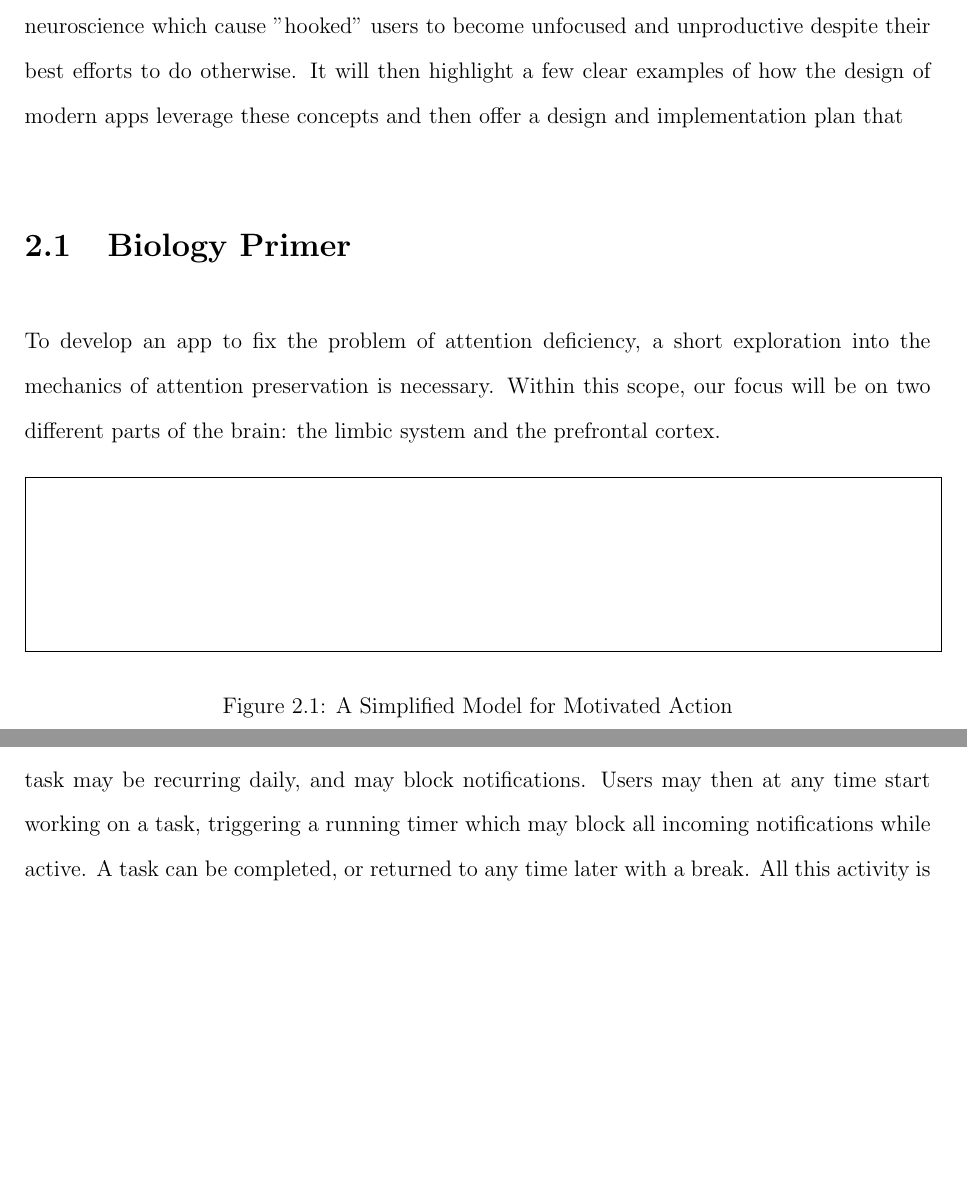
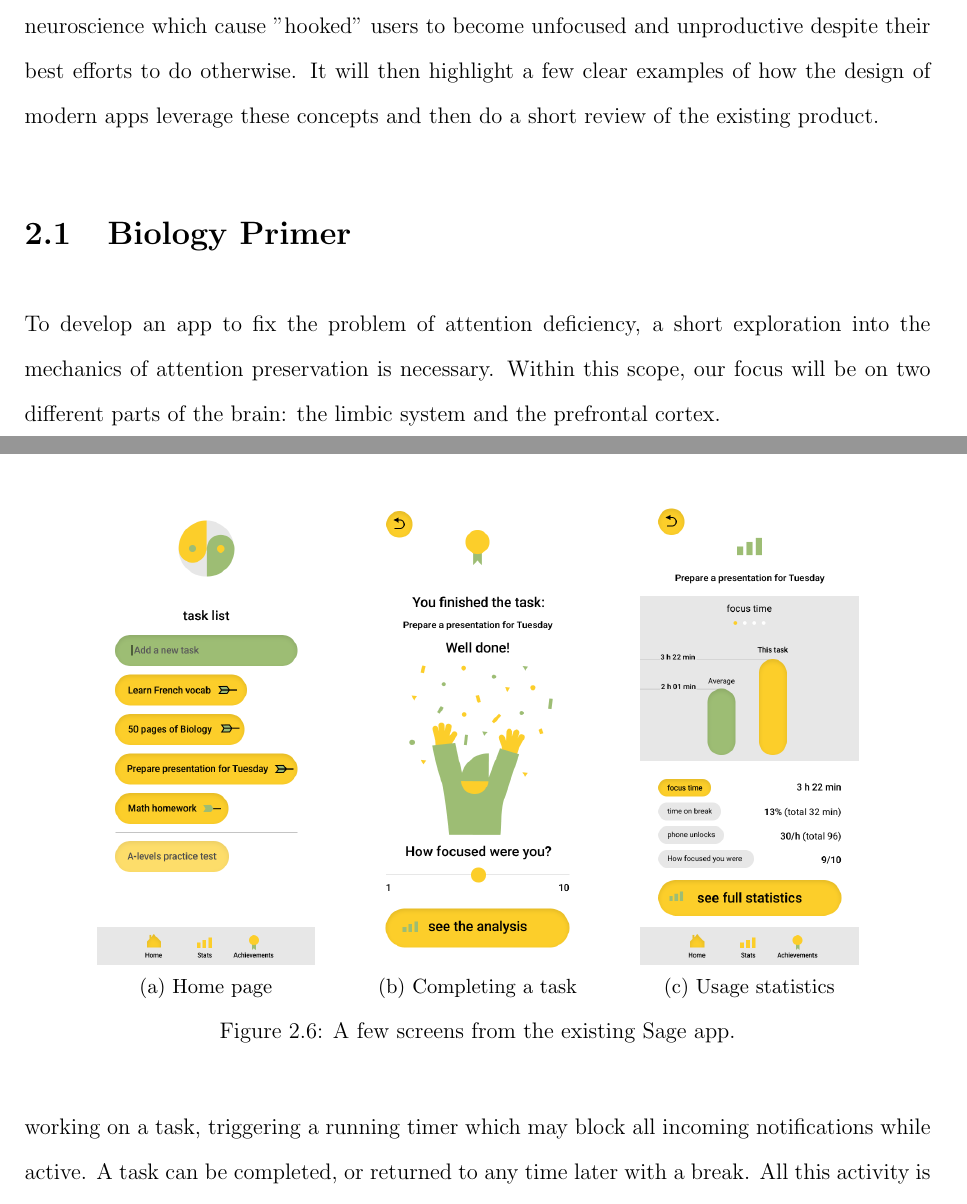
Before and after one commit to Darrekt/apt-report, a LaTeX thesis (thesis.tex, which reads body/background.tex): two parts of pages 16 and 31 of 49, joined at a grey line, cut so that both start at the same text, the shorter picture padded with empty space. Compiled offline with pdfLaTeX.

Commit message:
Add images

```diff
--- a/body/background.tex
+++ b/body/background.tex
@@ -1,19 +1,10 @@
 \chapter{Background}
 \label{ch:background}
-With the goals and objectives of the project clearly laid out, it is now necessary to explore the factors which drive digital dependence. This chapter explores the concepts in biology and neuroscience which cause "hooked" users to become unfocused and unproductive despite their best efforts to do otherwise. It will then highlight a few clear examples of how the design of modern apps leverage these concepts and then offer a design and implementation plan that
+With the goals and objectives of the project clearly laid out, it is now necessary to explore the factors which drive digital dependence. This chapter explores the concepts in biology and neuroscience which cause "hooked" users to become unfocused and unproductive despite their best efforts to do otherwise. It will then highlight a few clear examples of how the design of modern apps leverage these concepts and then do a short review of the existing product.
 
 \section{Biology Primer}
 To develop an app to fix the problem of attention deficiency, a short exploration into the mechanics of attention preservation is necessary.
 Within this scope, our focus will be on two different parts of the brain: the limbic system and the prefrontal cortex.
-
-\begin{figure}[h]
-    \begin{center}
-        \fbox{\rule{0pt}{1.2in} \rule{0.99\linewidth}{0pt}}
-        %   \includegraphics[width=0.8\linewidth]{egfigure.pdf}
-    \end{center}
-    \caption{A Simplified Model for Motivated Action}
-    \label{fig:1}
-\end{figure}
 
 \subsection{The Limbic System}
 The Limbic System carries out many functions that are considered "primal urges". Emotional responses to food, smell, social cognition, emotional memory, sexual behaviour and most importantly for this context, addiction and motivation \cite{rajmohan2007limbic}. All these functions can be summarised and grouped by one common concern: self and species preservation.
@@ -185,14 +176,29 @@ Ethics aside, one cannot expect a corporation not to take every action possible
 Having now briefly covered the mechanics of human attention and addictive app design, a critical inspection of the current platform is necessary in order to determine the ways in which we might go about improving it.
 
 \subsection{Functional overview}
-% TODO: Images
-\begin{figure}[h]
+\begin{figure}[htb!]
     \begin{center}
-        \fbox{\rule{0pt}{1.2in} \rule{0.99\linewidth}{0pt}}
-        %   \includegraphics[width=0.8\linewidth]{egfigure.pdf}
+        \begin{subfigure}{.3\textwidth}
+            \centering
+            \includegraphics[width=0.8\linewidth]{images/sage_home.png}
+            \caption{Home page}
+            \label{fig:gmaps_gamify_home}
+        \end{subfigure}%
+        \begin{subfigure}{.3\textwidth}
+            \centering
+            \includegraphics[width=0.8\linewidth]{images/sage_finish.png}
+            \caption{Completing a task}
+            \label{fig:gmaps_gamify_home}
+        \end{subfigure}%
+        \begin{subfigure}{.3\textwidth}
+            \centering
+            \includegraphics[width=0.8\linewidth]{images/sage_statistics.png}
+            \caption{Usage statistics}
+            \label{fig:gmaps_gamify_congrat}
+        \end{subfigure}%
+        \caption{A few screens from the existing Sage app.}
+        \label{fig:gmaps_gamification}
     \end{center}
-    \caption{The Home Screen of the Sage app.}
-    \label{fig:sage_home_old}
 \end{figure}
 
 After granting the app permissions for notification access in an onboarding sequence, the app starts up and offers its core functionality: a task list. Users may create and edit tasks. Each task may be recurring daily, and may block notifications. Users may then at any time start working on a task, triggering a running timer which may block all incoming notifications while active. A task can be completed, or returned to any time later with a break. All this activity is stored within the client and can be displayed to the user through graphs as a form of feedback on their productivity.
```
Also changed, not shown: body/planning.tex (+2 -3 lines), images/methodology-agile.png (added), images/sage_finish.png (added), images/sage_home.png (added), images/sage_statistics.png (added).
